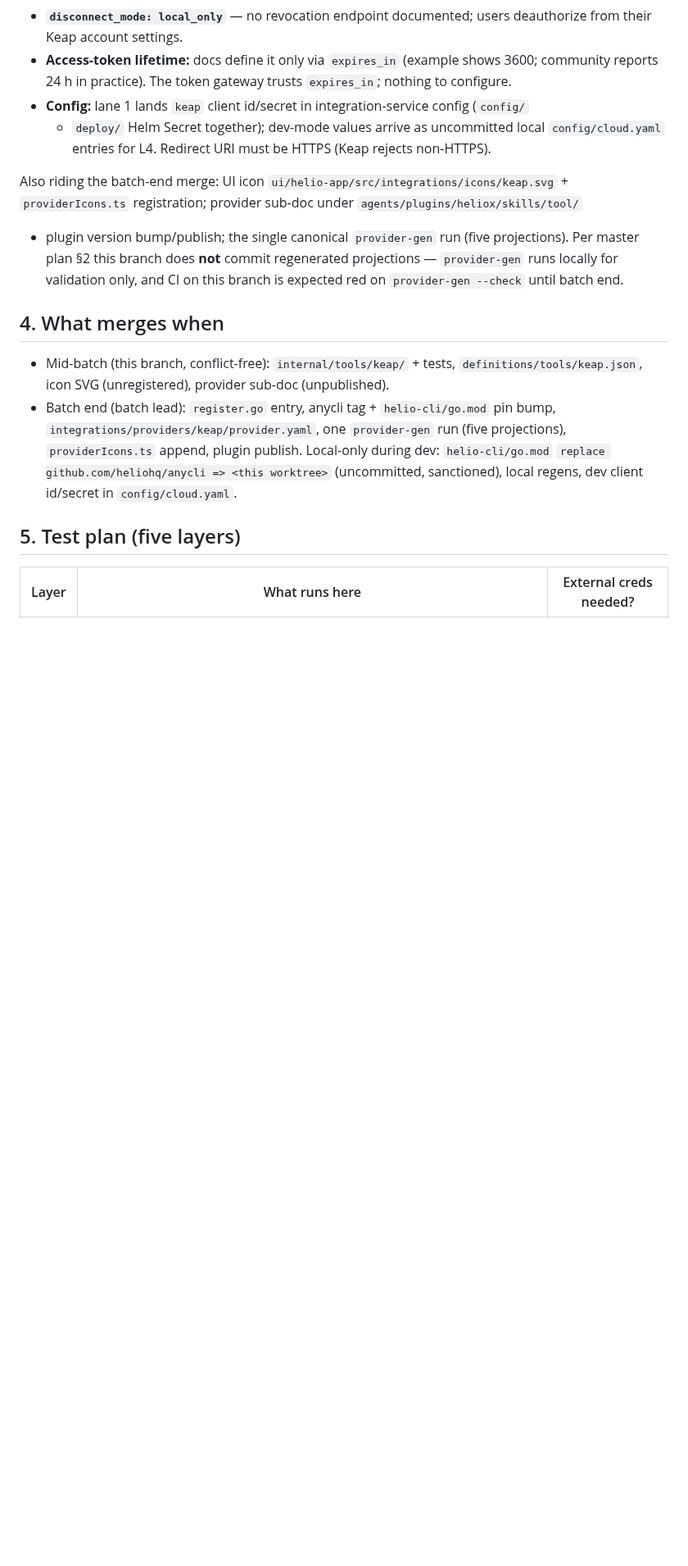
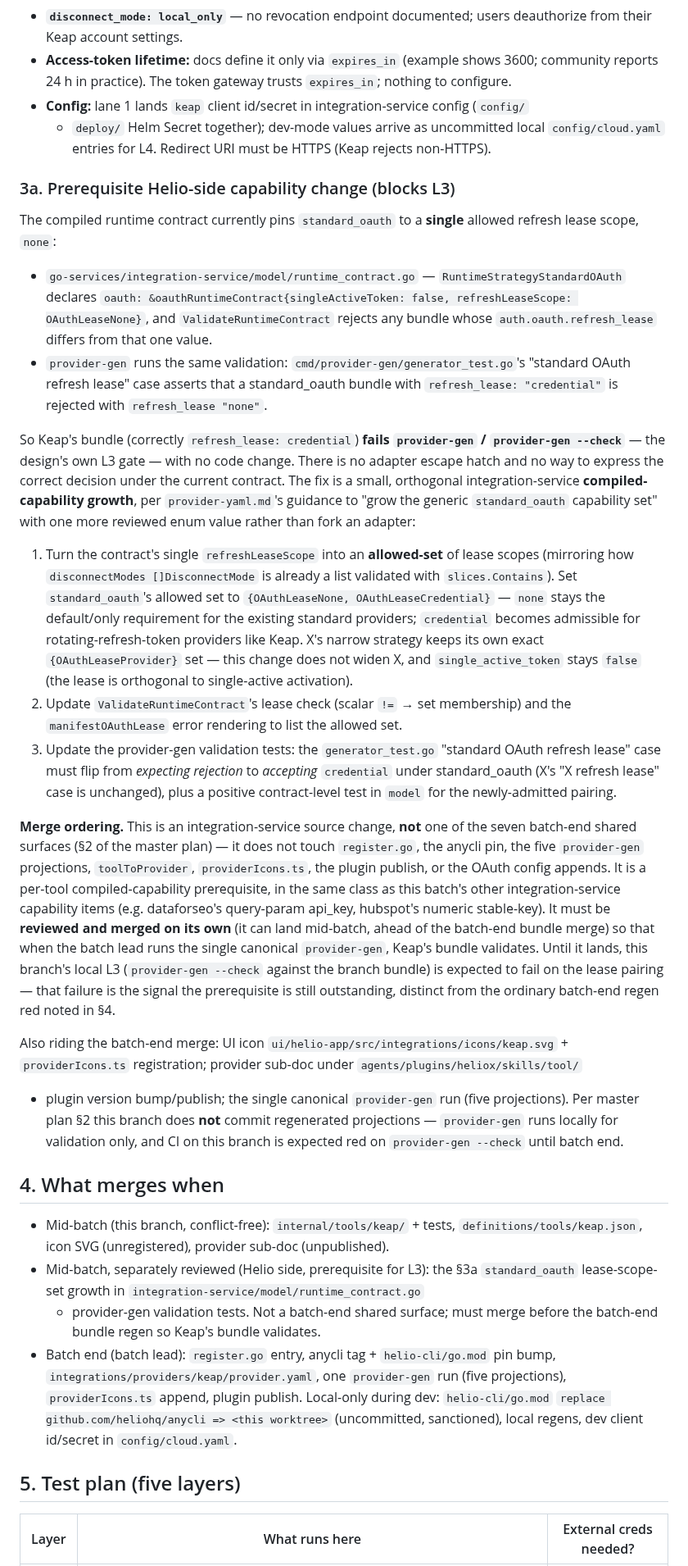
Before and after one commit to heliohq/anycli, a Markdown page: DESIGN.md, the part around one of its changes. Shown at 82% size. GitHub-like rendering; blank space fills up the shorter version.

```diff
--- a/DESIGN.md
+++ b/DESIGN.md
@@ -207,6 +217,51 @@ Decisions worth recording:
   + `deploy/` Helm Secret together); dev-mode values arrive as uncommitted local
   `config/cloud.yaml` entries for L4. Redirect URI must be HTTPS (Keap rejects non-HTTPS).
 
+### 3a. Prerequisite Helio-side capability change (blocks L3)
+
+The compiled runtime contract currently pins `standard_oauth` to a **single** allowed refresh
+lease scope, `none`:
+
+- `go-services/integration-service/model/runtime_contract.go` — `RuntimeStrategyStandardOAuth`
+  declares `oauth: &oauthRuntimeContract{singleActiveToken: false, refreshLeaseScope: OAuthLeaseNone}`,
+  and `ValidateRuntimeContract` rejects any bundle whose `auth.oauth.refresh_lease` differs from
+  that one value.
+- `provider-gen` runs the same validation: `cmd/provider-gen/generator_test.go`'s
+  "standard OAuth refresh lease" case asserts that a standard_oauth bundle with
+  `refresh_lease: "credential"` is rejected with `refresh_lease "none"`.
+
+So Keap's bundle (correctly `refresh_lease: credential`) **fails `provider-gen` / `provider-gen --check`**
+— the design's own L3 gate — with no code change. There is no adapter escape hatch and no way to
+express the correct decision under the current contract. The fix is a small, orthogonal
+integration-service **compiled-capability growth**, per `provider-yaml.md`'s guidance to "grow the
+generic `standard_oauth` capability set" with one more reviewed enum value rather than fork an
+adapter:
+
+1. Turn the contract's single `refreshLeaseScope` into an **allowed-set** of lease scopes
+   (mirroring how `disconnectModes []DisconnectMode` is already a list validated with
+   `slices.Contains`). Set `standard_oauth`'s allowed set to `{OAuthLeaseNone, OAuthLeaseCredential}`
+   — `none` stays the default/only requirement for the existing standard providers; `credential`
+   becomes admissible for rotating-refresh-token providers like Keap. X's narrow strategy keeps its
+   own exact `{OAuthLeaseProvider}` set — this change does not widen X, and `single_active_token`
+   stays `false` (the lease is orthogonal to single-active activation).
+2. Update `ValidateRuntimeContract`'s lease check (scalar `!=` → set membership) and the
+   `manifestOAuthLease` error rendering to list the allowed set.
+3. Update the provider-gen validation tests: the `generator_test.go` "standard OAuth refresh lease"
+   case must flip from *expecting rejection* to *accepting* `credential` under standard_oauth (X's
+   "X refresh lease" case is unchanged), plus a positive contract-level test in
+   `model` for the newly-admitted pairing.
+
+**Merge ordering.** This is an integration-service source change, **not** one of the seven
+batch-end shared surfaces (§2 of the master plan) — it does not touch `register.go`, the anycli
+pin, the five `provider-gen` projections, `toolToProvider`, `providerIcons.ts`, the plugin publish,
+or the OAuth config appends. It is a per-tool compiled-capability prerequisite, in the same class as
+this batch's other integration-service capability items (e.g. dataforseo's query-param api_key,
+hubspot's numeric stable-key). It must be **reviewed and merged on its own** (it can land mid-batch,
+ahead of the batch-end bundle merge) so that when the batch lead runs the single canonical
+`provider-gen`, Keap's bundle validates. Until it lands, this branch's local L3 (`provider-gen --check`
+against the branch bundle) is expected to fail on the lease pairing — that failure is the signal the
+prerequisite is still outstanding, distinct from the ordinary batch-end regen red noted in §4.
+
 Also riding the batch-end merge: UI icon `ui/helio-app/src/integrations/icons/keap.svg` +
 `providerIcons.ts` registration; provider sub-doc under `agents/plugins/heliox/skills/tool/`
 + plugin version bump/publish; the single canonical `provider-gen` run (five projections).
@@ -218,6 +273,10 @@ runs locally for validation only, and CI on this branch is expected red on
 
 - Mid-batch (this branch, conflict-free): `internal/tools/keap/` + tests,
   `definitions/tools/keap.json`, icon SVG (unregistered), provider sub-doc (unpublished).
+- Mid-batch, separately reviewed (Helio side, prerequisite for L3): the §3a
+  `standard_oauth` lease-scope-set growth in `integration-service/model/runtime_contract.go`
+  + provider-gen validation tests. Not a batch-end shared surface; must merge before the
+  batch-end bundle regen so Keap's bundle validates.
 - Batch end (batch lead): `register.go` entry, anycli tag + `helio-cli/go.mod` pin bump,
   `integrations/providers/keap/provider.yaml`, one `provider-gen` run (five projections),
   `providerIcons.ts` append, plugin publish. Local-only during dev: `helio-cli/go.mod`
```
Also changed, not shown: other parts of DESIGN.md (+23 -7 lines).
